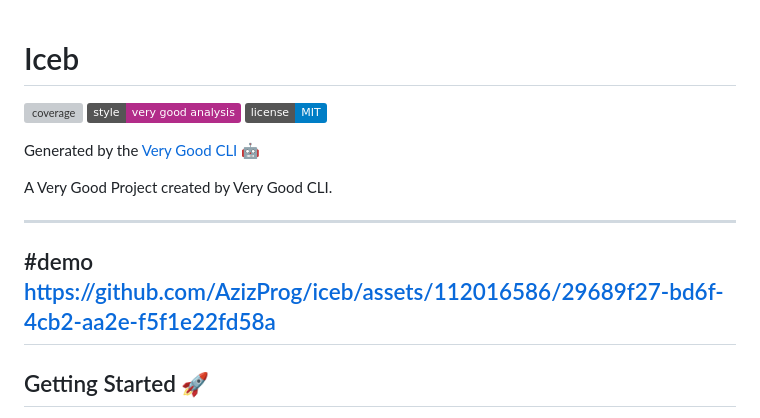
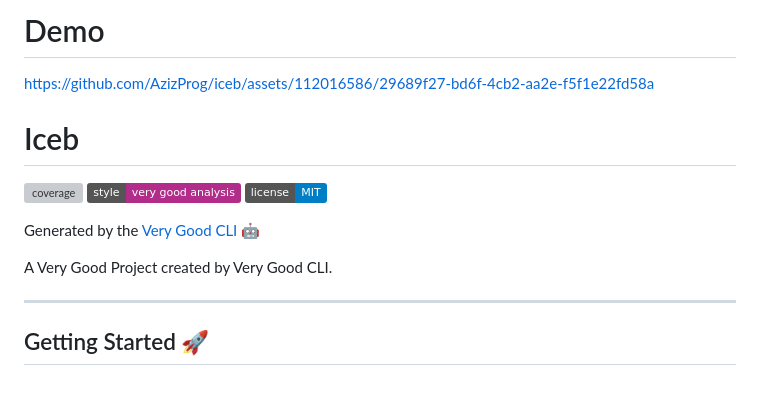
Before and after one commit to AzizProg/iceb, a Markdown page: README.md, the part around the change. GitHub-like rendering; badges without logos; blank space fills up the shorter version; grey boxes are pictures that could not be loaded.

```diff
--- a/README.md
+++ b/README.md
@@ -1,3 +1,7 @@
+# Demo
+
+https://github.com/AzizProg/iceb/assets/112016586/29689f27-bd6f-4cb2-aa2e-f5f1e22fd58a
+
 # Iceb
 
 ![coverage][coverage_badge]
@@ -8,9 +12,6 @@ Generated by the [Very Good CLI][very_good_cli_link] 🤖
 
 A Very Good Project created by Very Good CLI.
 
----
-#demo
-https://github.com/AzizProg/iceb/assets/112016586/29689f27-bd6f-4cb2-aa2e-f5f1e22fd58a
 ---
 
 ## Getting Started 🚀
```
